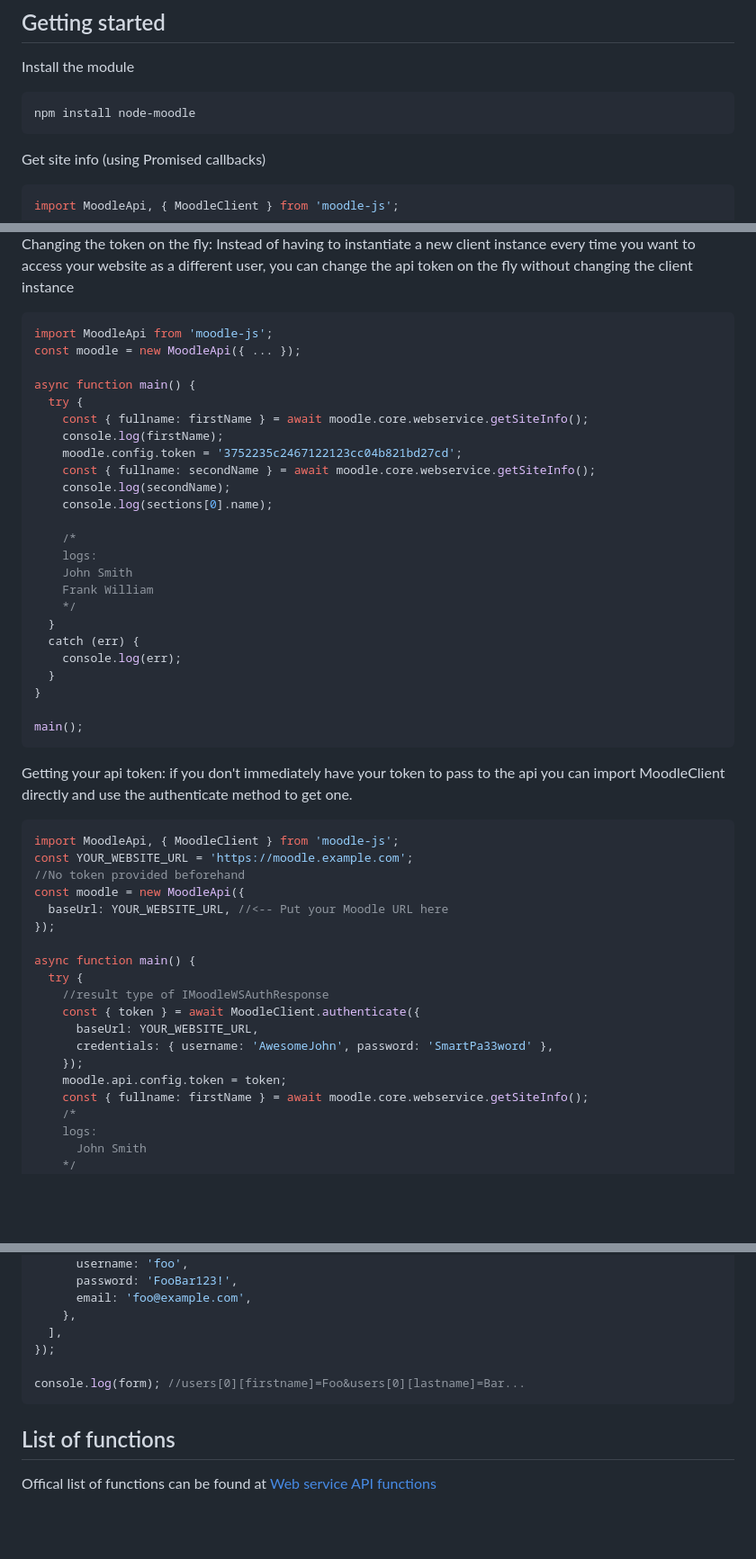
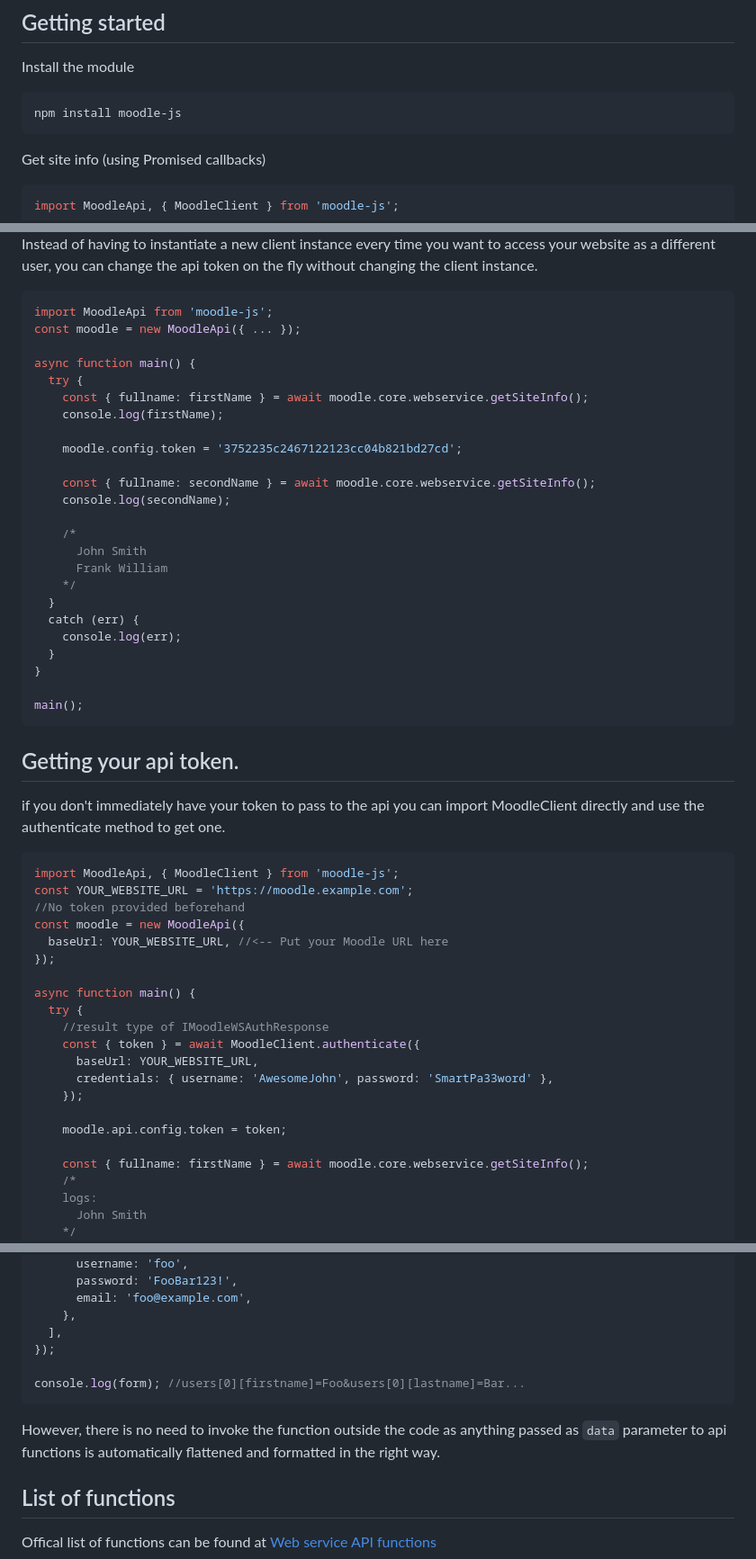
Before and after one commit to papnkukn/node-moodle, a Markdown page: README.md, 3 parts joined by grey strips. Shown at 90% size. Drawn GitHub-style; blank space fills up the shorter version.

````diff
--- a/README.md
+++ b/README.md
@@ -7,7 +7,7 @@ A simple and developer friendly TypeScript module to perform Web Service (API) c
 Install the module
 
 ```bash
-npm install node-moodle
+npm install moodle-js
 ```
 
 Get site info (using Promised callbacks)
@@ -55,5 +60,5 @@ Changing the token on the fly:
 Instead of having to instantiate a new client instance every time you want to access your website
-as a different user, you can change the api token on the fly without changing the client instance
+as a different user, you can change the api token on the fly without changing the client instance.
 
 ```ts
 import MoodleApi from 'moodle-js';
@@ -63,15 +68,15 @@ async function main() {
   try {
     const { fullname: firstName } = await moodle.core.webservice.getSiteInfo();
     console.log(firstName);
+
     moodle.config.token = '3752235c2467122123cc04b821bd27cd';
+
     const { fullname: secondName } = await moodle.core.webservice.getSiteInfo();
     console.log(secondName);
-    console.log(sections[0].name);
 
     /*
-    logs:
-    John Smith
-    Frank William
+      John Smith
+      Frank William
     */
   }
   catch (err) {
@@ -82,7 +87,8 @@ async function main() {
 main();
 ```
 
-Getting your api token:
+## Getting your api token.
+
 if you don't immediately have your token to pass to the api you can import MoodleClient directly
 and use the authenticate method to get one.
 
@@ -101,7 +107,9 @@ async function main() {
       baseUrl: YOUR_WEBSITE_URL,
       credentials: { username: 'AwesomeJohn', password: 'SmartPa33word' },
     });
+
     moodle.api.config.token = token;
+
     const { fullname: firstName } = await moodle.core.webservice.getSiteInfo();
     /*
     logs:
@@ -162,6 +170,8 @@ const form = MoodleClient.flatten({
 console.log(form); //users[0][firstname]=Foo&users[0][lastname]=Bar...
 ```
 
+However, there is no need to invoke the function outside the code as anything passed as `data` parameter to api functions is automatically flattened and formatted in the right way.
+
 ## List of functions
 
 Offical list of functions can be found at [Web service API functions](https://docs.moodle.org/dev/Web_service_API_functions)
````
Also changed, not shown: other parts of README.md (+6 -1 lines).
